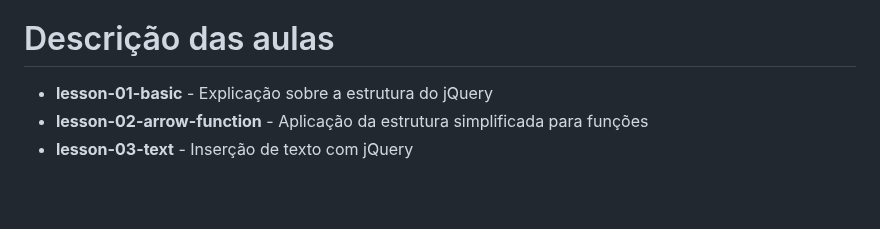
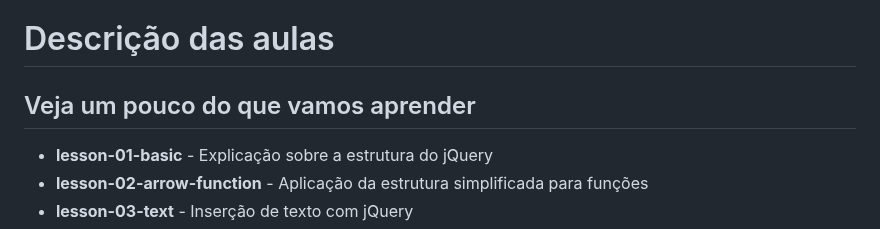
Before and after one commit to fbamuniz/class-01-html5, a Markdown page: README.md, the part around the change. GitHub-like rendering; blank space fills up the shorter version.

Commit message:
Class deployment by @fbamuniz successfully achieved

```diff
--- a/README.md
+++ b/README.md
@@ -54,6 +54,7 @@ Assista a esse vídeo no qual o professor da Escola de Informação da UMich, Ch
 - jQuery Tutorial. Devmedia, disponível em: [https://www.devmedia.com.br](https://www.devmedia.com.br/jquery-tutorial/27299). Acesso em: 28 de jan. de 2023.
 
 # Descrição das aulas
+## Veja um pouco do que vamos aprender
 
 - **lesson-01-basic** - Explicação sobre a estrutura do jQuery
 - **lesson-02-arrow-function** - Aplicação da estrutura simplificada para funções
```
